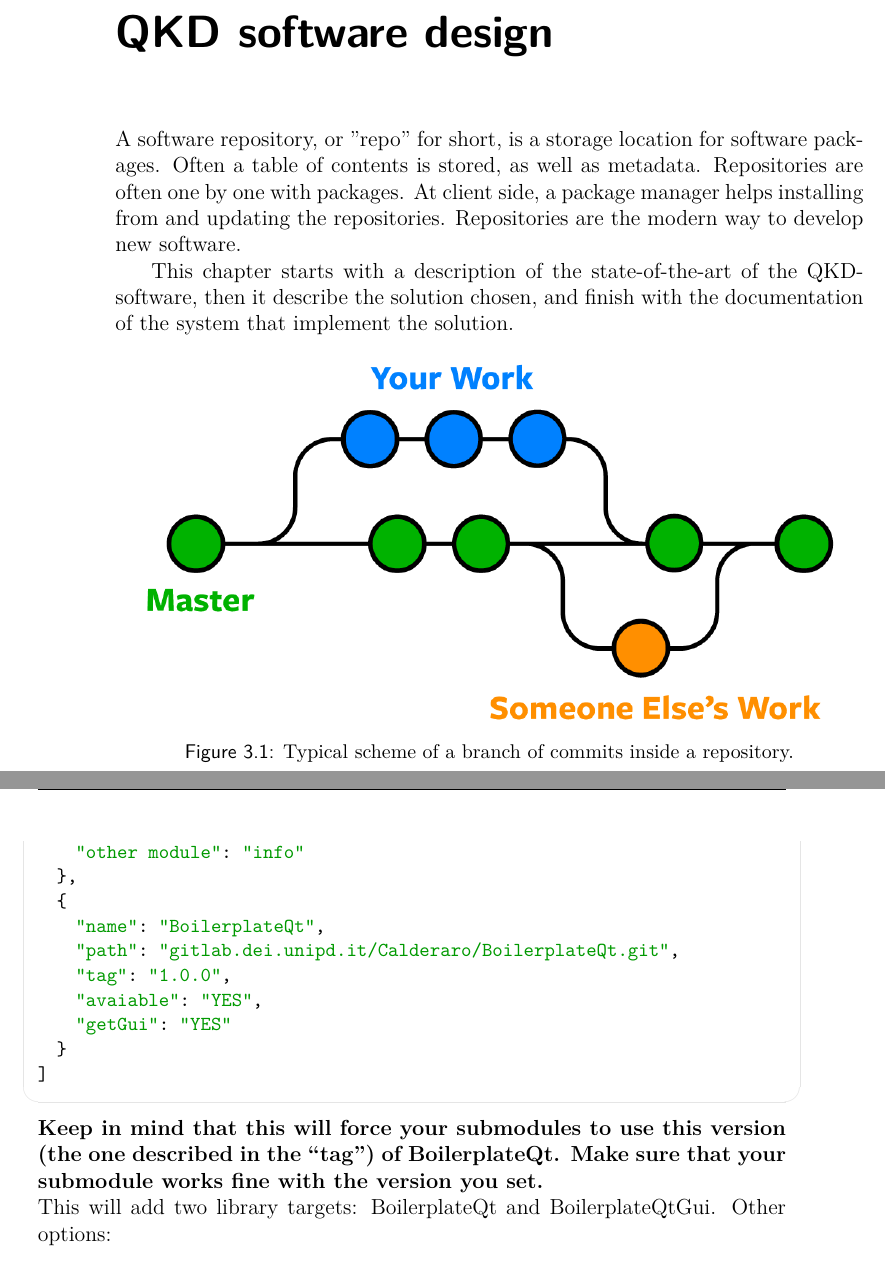
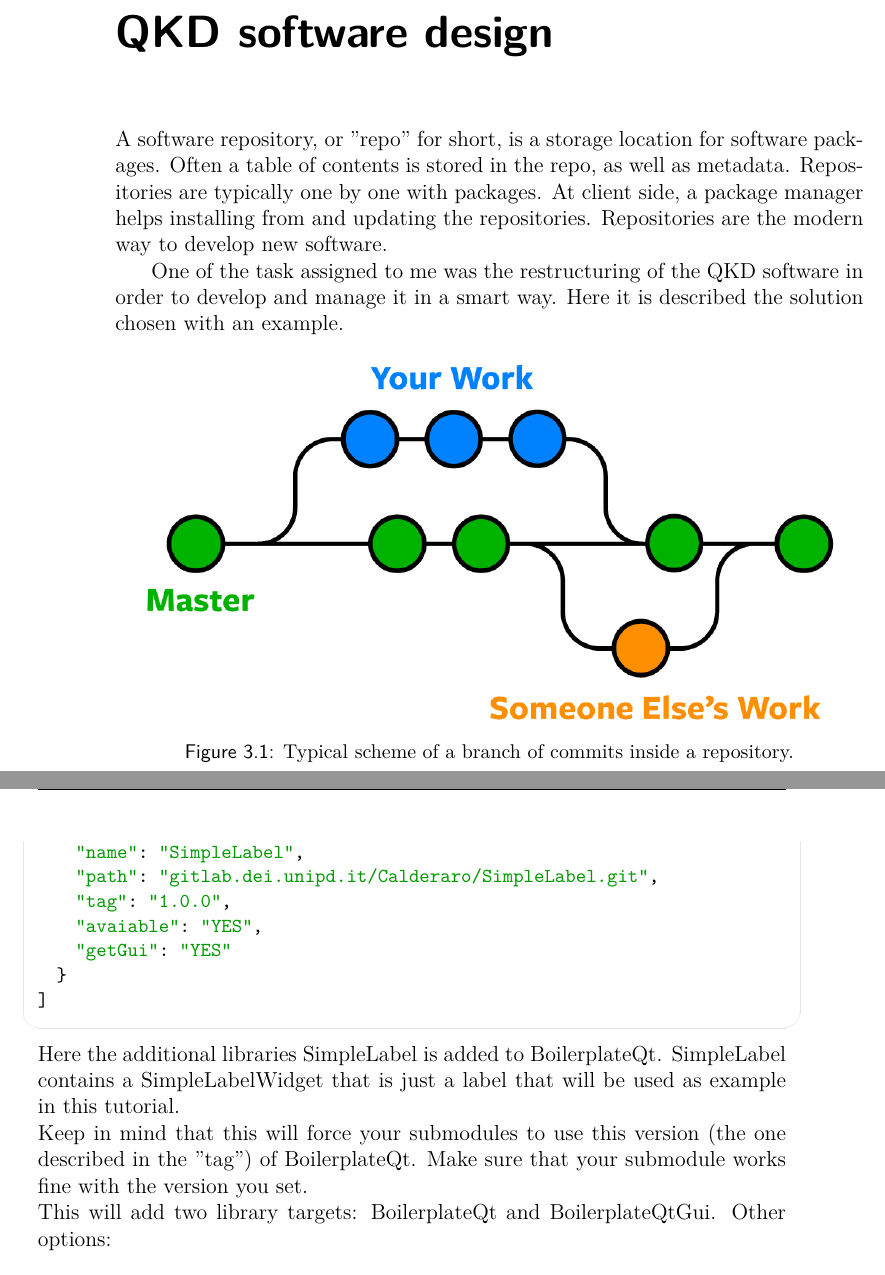
Before and after one commit to XaBerr/tesi-magistrale, a LaTeX thesis (Latex/main.tex, which reads Latex/corpo/boilerplateQtDocs/3-include-projects.tex, Latex/corpo/capitoli/QKD-SW.tex): two parts of pages 33 and 40 of 98, joined at a grey line, cut so that both start at the same text. Compiled offline with pdfLaTeX.

Commit message:
Completate la seconda rata di correzioni del capitolo 3

```diff
--- a/Latex/corpo/boilerplateQtDocs/3-include-projects.tex
+++ b/Latex/corpo/boilerplateQtDocs/3-include-projects.tex
@@ -10,11 +10,8 @@ lines:
 \begin{lstlisting}[language=javascript, gobble=2]
   "modules": [
     {
-      "other module": "info"
-    },
-    {
-      "name": "BoilerplateQt",
-      "path": "gitlab.dei.unipd.it/Calderaro/BoilerplateQt.git",
+      "name": "SimpleLabel",
+      "path": "gitlab.dei.unipd.it/Calderaro/SimpleLabel.git",
       "tag": "1.0.0",
       "avaiable": "YES",
       "getGui": "YES"
@@ -22,7 +19,9 @@ lines:
   ]
 \end{lstlisting}
 
-\textbf{Keep in mind that this will force your submodules to use this version (the one described in the ``tag'') of BoilerplateQt. Make sure that your submodule works fine with the version you set.}
+Here the additional libraries SimpleLabel is added to BoilerplateQt. SimpleLabel contains a SimpleLabelWidget that is just a label that will be used as example in this tutorial.
+
+Keep in mind that this will force your submodules to use this version (the one described in the "tag") of BoilerplateQt. Make sure that your submodule works fine with the version you set.
 
 This will add two library targets: BoilerplateQt and BoilerplateQtGui.
 Other options:
--- a/Latex/corpo/capitoli/QKD-SW.tex
+++ b/Latex/corpo/capitoli/QKD-SW.tex
@@ -1,7 +1,7 @@
 \lvli{QKD software design}
-A software repository, or "repo" for short, is a storage location for software packages. Often a table of contents is stored, as well as metadata. Repositories are often one by one with packages. At client side, a package manager helps installing from and updating the repositories. Repositories are the modern way to develop new software.
+A software repository, or "repo" for short, is a storage location for software packages. Often a table of contents is stored in the repo, as well as metadata. Repositories are typically one by one with packages. At client side, a package manager helps installing from and updating the repositories. Repositories are the modern way to develop new software.
 
-This chapter starts with a description of the state-of-the-art of the QKD-software, then it describe the solution chosen, and finish with the documentation of the system that implement the solution.
+One of the task assigned to me was the restructuring of the QKD software in order to develop and manage it in a smart way. Here it is described the solution chosen with an example.
 
 \imgs{0.4}{pictures/git}{Typical scheme of a branch of commits inside a repository.}
 \newpage
```
Also changed, not shown: Latex/corpo/boilerplateQtDocs/1-setup-enviroment.tex (+1 -2 lines), Latex/corpo/boilerplateQtDocs/3-include-projects.tex (2 more changed lines), Latex/corpo/capitoli/QKD-SW.tex (8 more changed lines).
